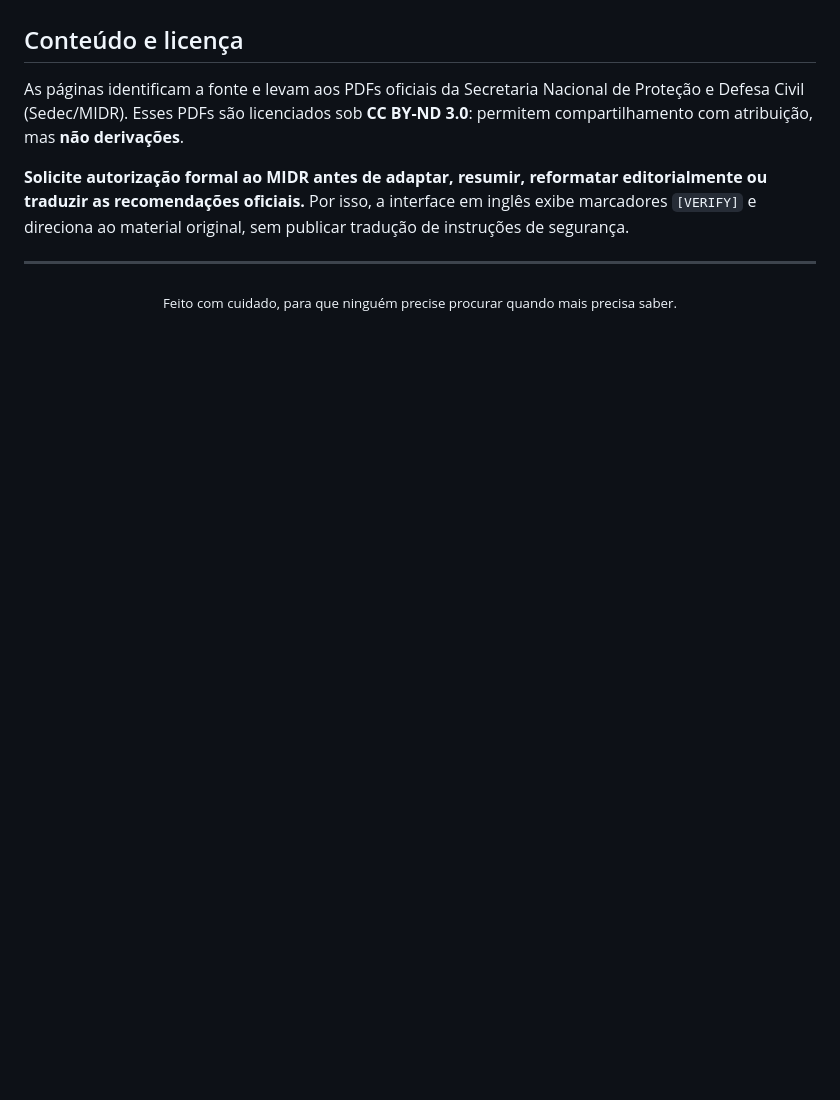
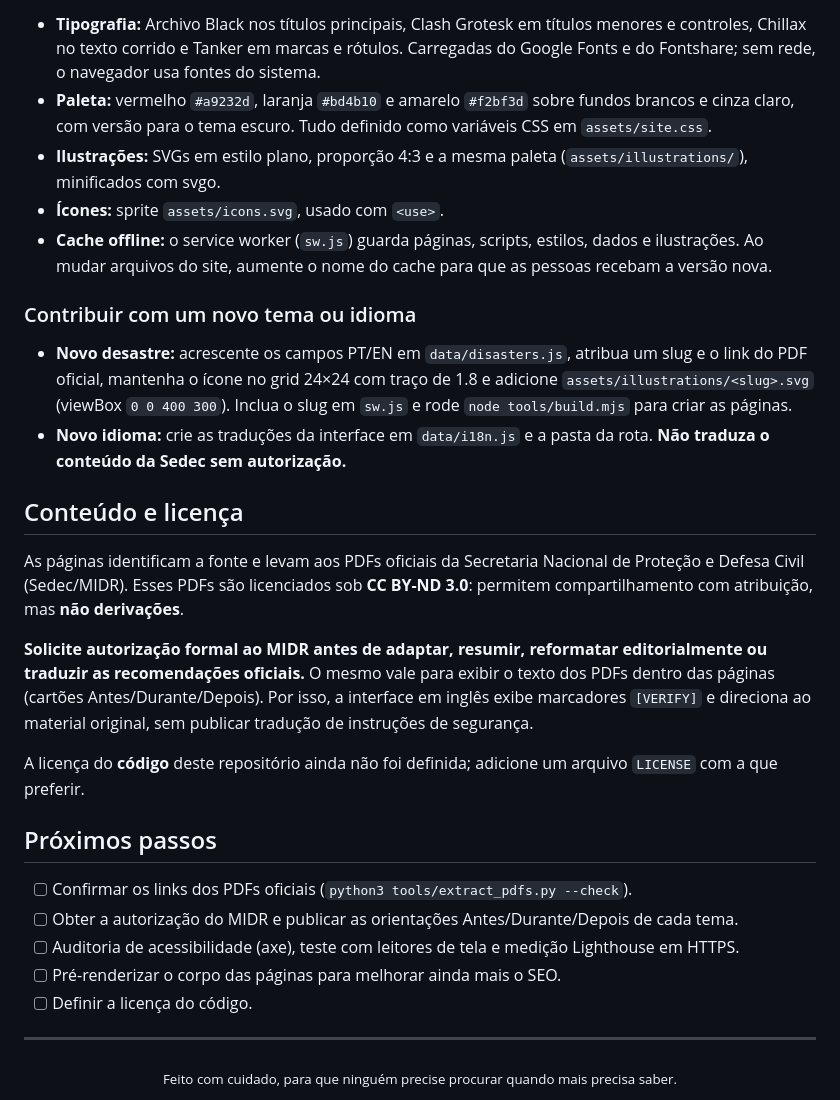
Before and after one commit to isabellaanton/Reaja, a Markdown page: README.md, the part around one of its changes. Rendered like a GitHub page; folded sections open; blank space fills up the shorter version.

```diff
--- a/README.md
+++ b/README.md
@@ -123,9 +197,33 @@ Publique a pasta como site estático em Vercel, Netlify ou Cloudflare Pages, com
+<br>
+
+- **Tipografia:** Archivo Black nos títulos principais, Clash Grotesk em títulos menores e controles, Chillax no texto corrido e Tanker em marcas e rótulos. Carregadas do Google Fonts e do Fontshare; sem rede, o navegador usa fontes do sistema.
+- **Paleta:** vermelho `#a9232d`, laranja `#bd4b10` e amarelo `#f2bf3d` sobre fundos brancos e cinza claro, com versão para o tema escuro. Tudo definido como variáveis CSS em `assets/site.css`.
+- **Ilustrações:** SVGs em estilo plano, proporção 4:3 e a mesma paleta (`assets/illustrations/`), minificados com svgo.
+- **Ícones:** sprite `assets/icons.svg`, usado com `<use>`.
+- **Cache offline:** o service worker (`sw.js`) guarda páginas, scripts, estilos, dados e ilustrações. Ao mudar arquivos do site, aumente o nome do cache para que as pessoas recebam a versão nova.
+
+</details>
+
+### Contribuir com um novo tema ou idioma
+
+- **Novo desastre:** acrescente os campos PT/EN em `data/disasters.js`, atribua um slug e o link do PDF oficial, mantenha o ícone no grid 24×24 com traço de 1.8 e adicione `assets/illustrations/<slug>.svg` (viewBox `0 0 400 300`). Inclua o slug em `sw.js` e rode `node tools/build.mjs` para criar as páginas.
+- **Novo idioma:** crie as traduções da interface em `data/i18n.js` e a pasta da rota. **Não traduza o conteúdo da Sedec sem autorização.**
 
 ## Conteúdo e licença
 
 As páginas identificam a fonte e levam aos PDFs oficiais da Secretaria Nacional de Proteção e Defesa Civil (Sedec/MIDR). Esses PDFs são licenciados sob **CC BY-ND 3.0**: permitem compartilhamento com atribuição, mas **não derivações**.
 
-**Solicite autorização formal ao MIDR antes de adaptar, resumir, reformatar editorialmente ou traduzir as recomendações oficiais.** Por isso, a interface em inglês exibe marcadores `[VERIFY]` e direciona ao material original, sem publicar tradução de instruções de segurança.
+**Solicite autorização formal ao MIDR antes de adaptar, resumir, reformatar editorialmente ou traduzir as recomendações oficiais.** O mesmo vale para exibir o texto dos PDFs dentro das páginas (cartões Antes/Durante/Depois). Por isso, a interface em inglês exibe marcadores `[VERIFY]` e direciona ao material original, sem publicar tradução de instruções de segurança.
+
+A licença do **código** deste repositório ainda não foi definida; adicione um arquivo `LICENSE` com a que preferir.
+
+## Próximos passos
+
+- [ ] Confirmar os links dos PDFs oficiais (`python3 tools/extract_pdfs.py --check`).
+- [ ] Obter a autorização do MIDR e publicar as orientações Antes/Durante/Depois de cada tema.
+- [ ] Auditoria de acessibilidade (axe), teste com leitores de tela e medição Lighthouse em HTTPS.
+- [ ] Pré-renderizar o corpo das páginas para melhorar ainda mais o SEO.
+- [ ] Definir a licença do código.
 
 ---
 
```
Also changed, not shown: other parts of README.md (+112 -38 lines).
